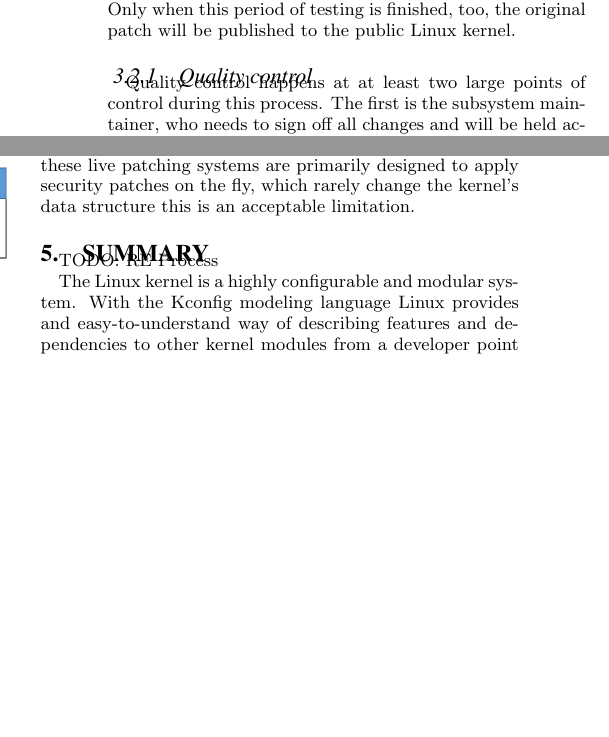
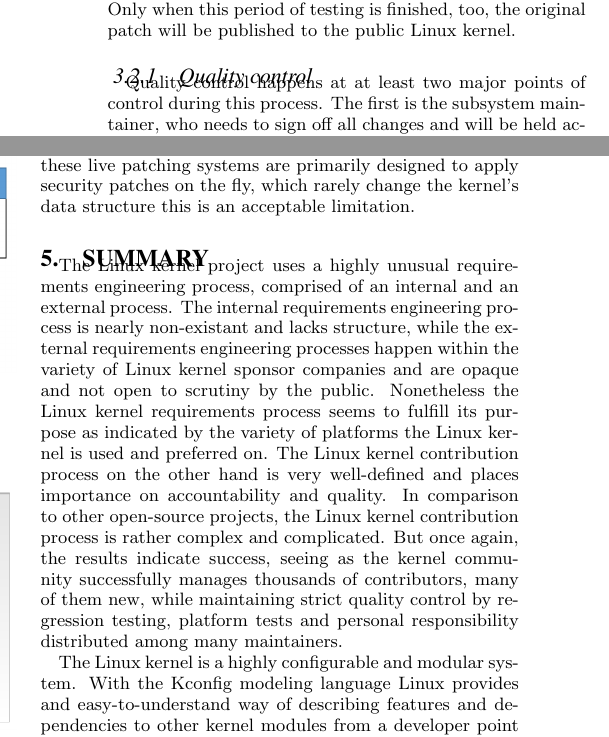
Before and after one commit to rixx/uni-linux-architecture, a LaTeX paper (paper/linux.tex): two parts of the columns of pages 3 and 9 of 10, joined at a grey line, cut so that both start at the same text, the shorter picture padded with empty space. Compiled offline with pdfLaTeX.

Commit message:
requirements engineering summary

```diff
--- a/paper/linux.tex
+++ b/paper/linux.tex
@@ -201,7 +201,7 @@
 
 \subsubsection{Quality control}
 
-Quality control happens at at least two large points of control during this process.
+Quality control happens at at least two major points of control during this process.
 The first is the subsystem maintainer, who needs to sign off all changes and will be held accountable for any errors.
 Subsystem maintainers are chosen for their experience and reliability and skill.
 It is possible to ask for the expertise of others at this point if the subsystem maintainer feels that they cannot decide if a change is stable or correct.
@@ -460,7 +460,12 @@
 %% Conclusion
 %%
 \section{Summary}
-TODO: RE Process
+The Linux kernel project uses a highly unusual requirements engineering process, comprised of an internal and an external process.
+The internal requirements engineering process is nearly non-existant and lacks structure, while the external requirements engineering processes happen within the variety of Linux kernel sponsor companies and are opaque and not open to scrutiny by the public.
+Nonetheless the Linux kernel requirements process seems to fulfill its purpose as indicated by the variety of platforms the Linux kernel is used and preferred on.
+The Linux kernel contribution process on the other hand is very well-defined and places importance on accountability and quality.
+In comparison to other open-source projects, the Linux kernel contribution process is rather complex and complicated.
+But once again, the results indicate success, seeing as the kernel community successfully manages thousands of contributors, many of them new, while maintaining strict quality control by regression testing, platform tests and personal responsibility distributed among many maintainers.
 
 The Linux kernel is a highly configurable and modular system. With the Kconfig modeling language Linux provides and easy-to-understand way of describing features and dependencies to other kernel modules from a developer point of view. From the user point of view configuring a custom kernel image is also done easily through helper programs like menuconfig. The VFS is an abstraction layer for file systems. Linux already provides standard implementations  for example for block devices and in is defining a fixed structure for implementing an own file system support through structs like \emph{file-operations}, which can be implemented with custom functions. Modules act as containers for file system implementations or device drivers and can be loaded into the kernel space during runtime, making it a easy way to extend the functionality of the kernel. For developing own modules, Linux provides standard header files, which provide function definitions which must be implemented and are used by the system for initializing and finalizing modules when they are loaded or unloaded. \emph{Insmod} and \emph{modprobe} are commonly used tools to load and unload modules from a user perspective.
 
```
Also changed, not shown: paper/linux.pdf.
